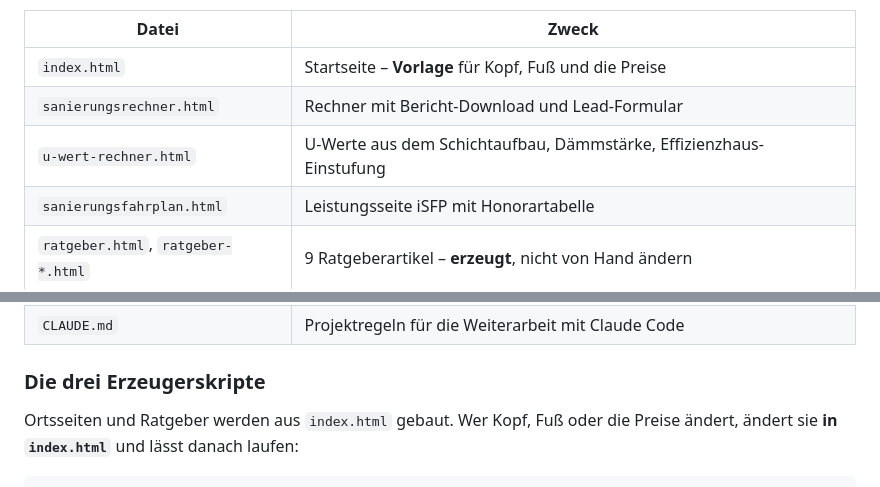
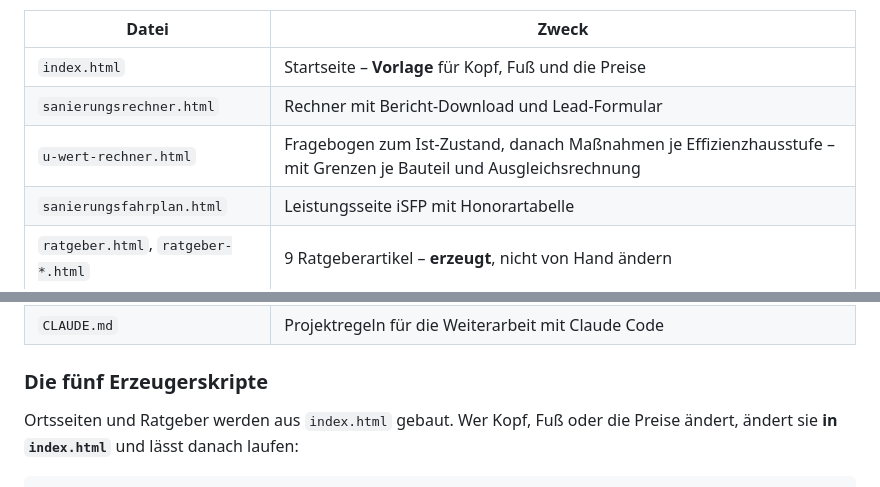
Before and after one commit to Stani91186/energieberatung, a Markdown page: README.md, 2 parts joined by grey strips. Rendered like a GitHub page.

Commit message:
README: U-Wert-Rechner beschreibt jetzt Grenzen und Ausgleich, Skriptzahl korrigiert
Co-Authored-By: Claude Opus 5 <noreply@anthropic.com>

```diff
--- a/README.md
+++ b/README.md
@@ -7,7 +7,7 @@ Abhängigkeiten – die Dateien werden so hochgeladen, wie sie hier liegen.
 |---|---|
 | `index.html` | Startseite – **Vorlage** für Kopf, Fuß und die Preise |
 | `sanierungsrechner.html` | Rechner mit Bericht-Download und Lead-Formular |
-| `u-wert-rechner.html` | U-Werte aus dem Schichtaufbau, Dämmstärke, Effizienzhaus-Einstufung |
+| `u-wert-rechner.html` | Fragebogen zum Ist-Zustand, danach Maßnahmen je Effizienzhausstufe – mit Grenzen je Bauteil und Ausgleichsrechnung |
 | `sanierungsfahrplan.html` | Leistungsseite iSFP mit Honorartabelle |
 | `ratgeber.html`, `ratgeber-*.html` | 9 Ratgeberartikel – **erzeugt**, nicht von Hand ändern |
 | `aktuelles.html` | Meldungen zu Förderung und Gesetzen – **erzeugt**, wöchentlich automatisch |
@@ -26,7 +26,7 @@ Abhängigkeiten – die Dateien werden so hochgeladen, wie sie hier liegen.
 | `SICHTBARKEIT-AUFBAUEN.md` | Anleitung: Google-Unternehmensprofil, Verzeichnisse, Backlinks, Social Media |
 | `CLAUDE.md` | Projektregeln für die Weiterarbeit mit Claude Code |
 
-### Die drei Erzeugerskripte
+### Die fünf Erzeugerskripte
 
 Ortsseiten und Ratgeber werden aus `index.html` gebaut. Wer Kopf, Fuß oder die
 Preise ändert, ändert sie **in `index.html`** und lässt danach laufen:
```
